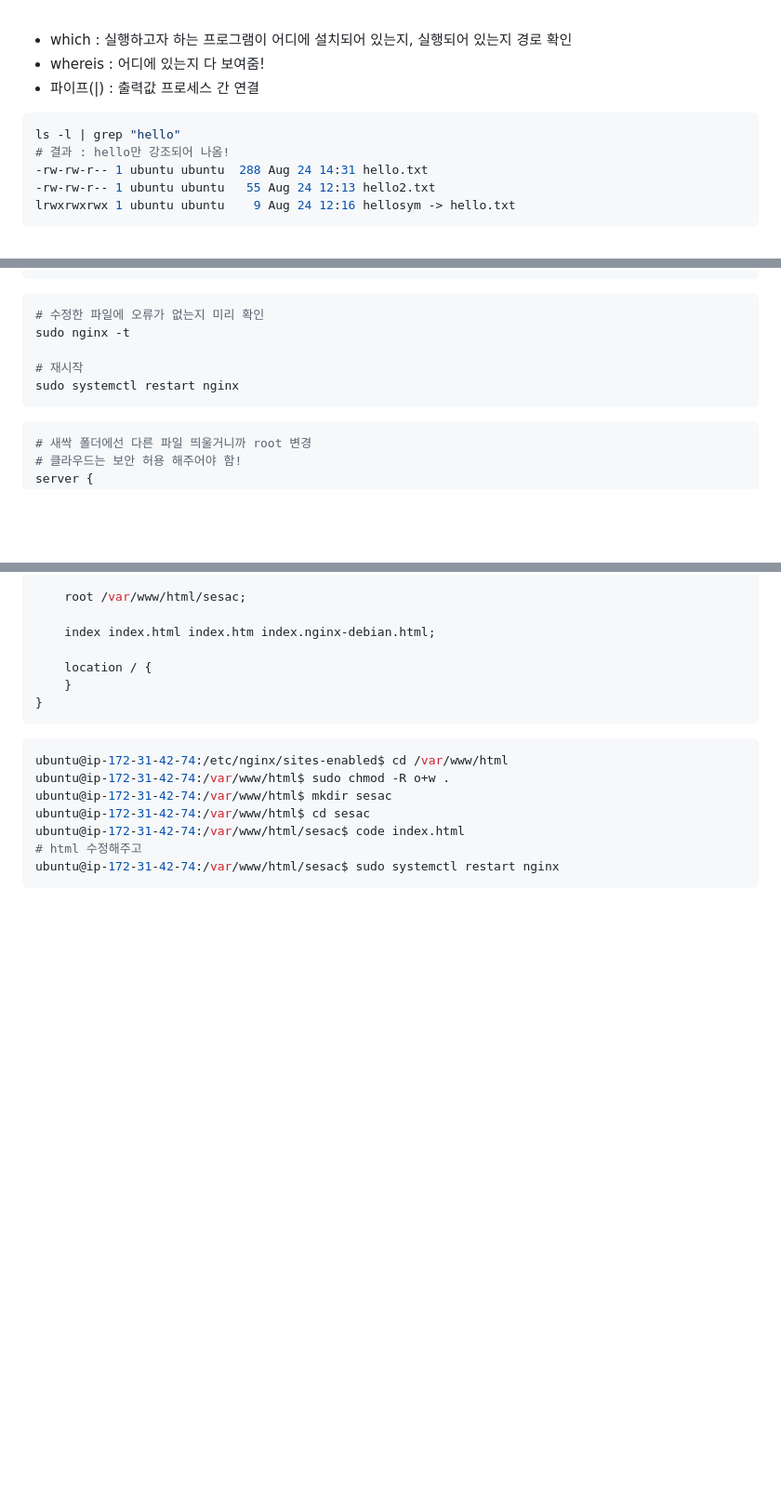
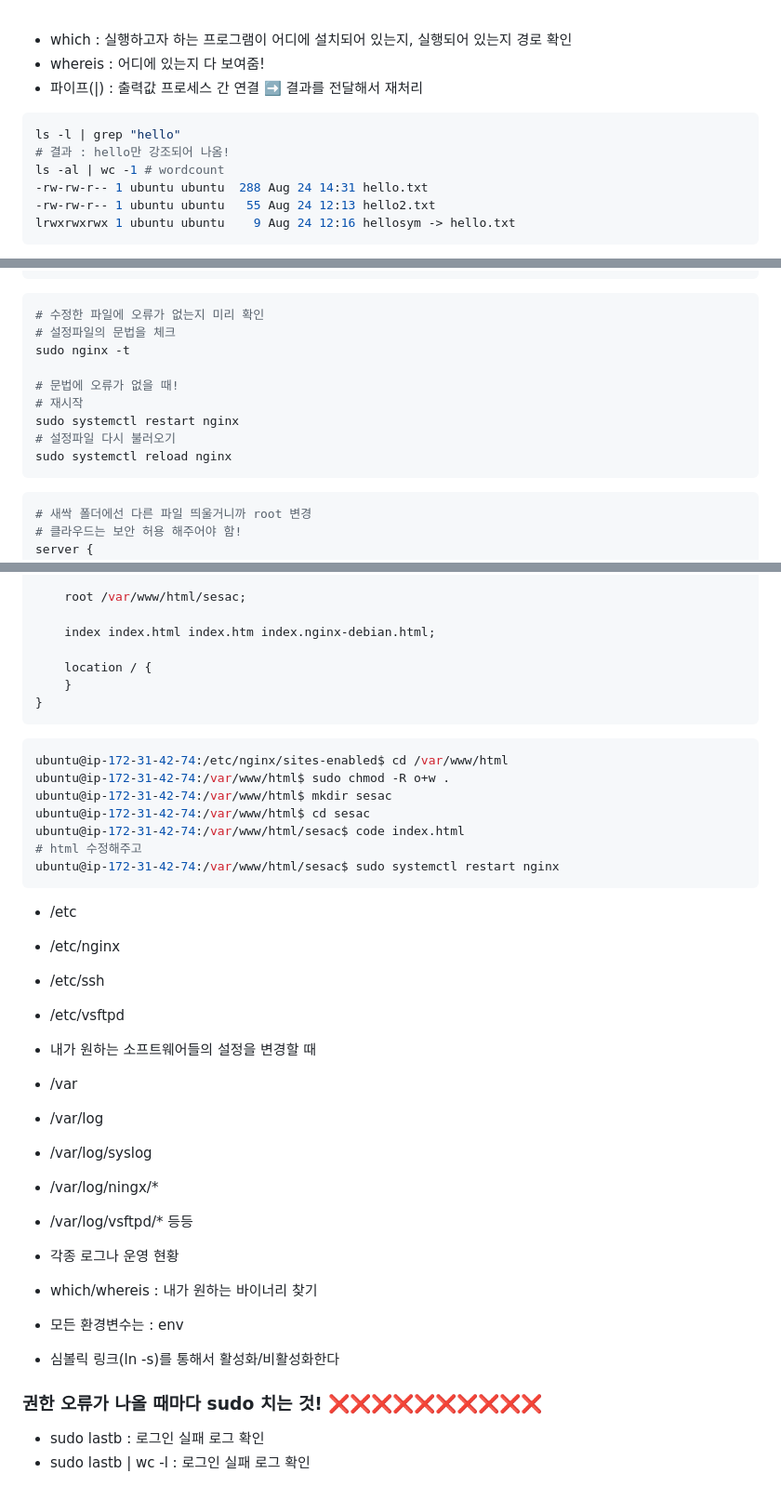
Before and after one commit to Minjoo522/SeSAC, a Markdown page: LINUX/lecture_note.md, 3 parts joined by grey strips. Shown: that part at 93% size. Rendered like a GitHub page; blank space fills up the shorter version.

Commit message:
📝 linux - 오전 강의 내용 업데이트

```diff
--- a/LINUX/lecture_note.md
+++ b/LINUX/lecture_note.md
@@ -82,10 +82,11 @@ ubuntu@ip-172-31-42-74:~$  file /usr/bin/file
 
 - which : 실행하고자 하는 프로그램이 어디에 설치되어 있는지, 실행되어 있는지 경로 확인
 - whereis : 어디에 있는지 다 보여줌!
-- 파이프(|) : 출력값 프로세스 간 연결
+- 파이프(|) : 출력값 프로세스 간 연결 ➡️ 결과를 전달해서 재처리
 ~~~zsh
 ls -l | grep "hello"
 # 결과 : hello만 강조되어 나옴!
+ls -al | wc -1 # wordcount
 -rw-rw-r-- 1 ubuntu ubuntu  288 Aug 24 14:31 hello.txt
 -rw-rw-r-- 1 ubuntu ubuntu   55 Aug 24 12:13 hello2.txt
 lrwxrwxrwx 1 ubuntu ubuntu    9 Aug 24 12:16 hellosym -> hello.txt
@@ -426,10 +313,14 @@ server {
 
 ~~~zsh
 # 수정한 파일에 오류가 없는지 미리 확인
+# 설정파일의 문법을 체크
 sudo nginx -t
 
+# 문법에 오류가 없을 때!
 # 재시작
 sudo systemctl restart nginx
+# 설정파일 다시 불러오기
+sudo systemctl reload nginx
 ~~~
 
 ~~~sh
@@ -456,3 +347,26 @@ ubuntu@ip-172-31-42-74:/var/www/html/sesac$ code index.html
 # html 수정해주고
 ubuntu@ip-172-31-42-74:/var/www/html/sesac$ sudo systemctl restart nginx
 ~~~
+
+- /etc
+- /etc/nginx
+- /etc/ssh
+- /etc/vsftpd
+- 내가 원하는 소프트웨어들의 설정을 변경할 때
+
+- /var
+- /var/log
+- /var/log/syslog
+- /var/log/ningx/*
+- /var/log/vsftpd/* 등등
+- 각종 로그나 운영 현황
+
+- which/whereis : 내가 원하는 바이너리 찾기
+- 모든 환경변수는 : env
+
+- 심볼릭 링크(ln -s)를 통해서 활성화/비활성화한다
+
+### 권한 오류가 나올 때마다 sudo 치는 것! ❌❌❌❌❌❌❌❌❌❌
+
+- sudo lastb : 로그인 실패 로그 확인
+- sudo lastb | wc -l : 로그인 실패 로그 확인
```
Also changed, not shown: other parts of LINUX/lecture_note.md (+1 -115 lines), LINUX/lecture_note2_sudo.md (added, +204 -0 lines), LINUX/lecture_note3_vim.md (added, +113 -0 lines).
